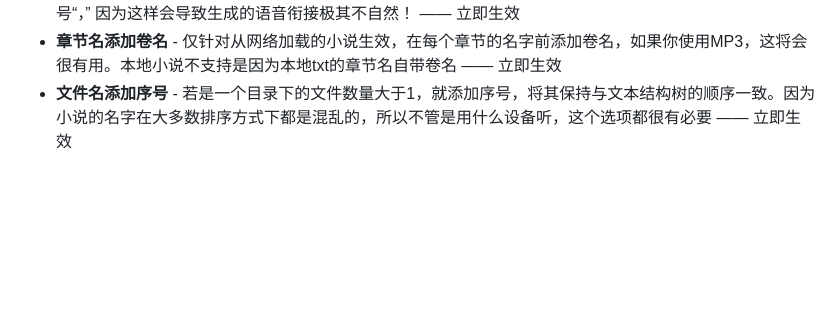
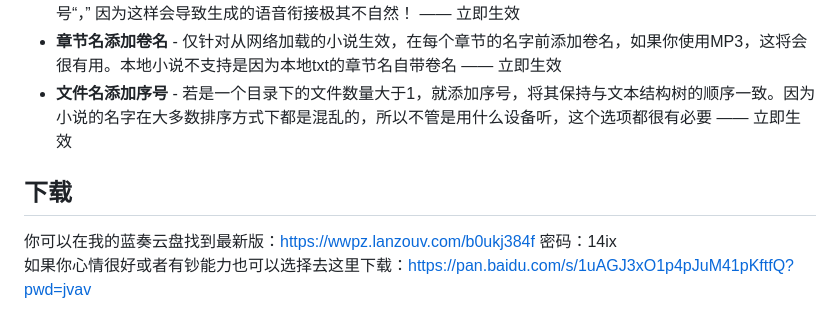
Before and after one commit to Mai-Onsyn/VeloVoice, a Markdown page: README.md, the part around the change. Rendered like a GitHub page; blank space fills up the shorter version.

Commit message:
Append download channels

```diff
--- a/README.md
+++ b/README.md
@@ -52,3 +52,8 @@
 - **切片首选符号** - 文本切片的判断符号，优先会使用换行符切割文本，若是切片大小还是大于**切片最大长度**，就会按这些符号从优先左到右查询尝试切割文本，若都没有，将会强制切割（强制断句）。注意：不要设置逗号“，” 因为这样会导致生成的语音衔接极其不自然！ —— 立即生效
 - **章节名添加卷名** - 仅针对从网络加载的小说生效，在每个章节的名字前添加卷名，如果你使用MP3，这将会很有用。本地小说不支持是因为本地txt的章节名自带卷名 —— 立即生效
 - **文件名添加序号** - 若是一个目录下的文件数量大于1，就添加序号，将其保持与文本结构树的顺序一致。因为小说的名字在大多数排序方式下都是混乱的，所以不管是用什么设备听，这个选项都很有必要 —— 立即生效
+
+## 下载
+
+你可以在我的蓝奏云盘找到最新版：<https://wwpz.lanzouv.com/b0ukj384f> 密码：14ix\
+如果你心情很好或者有钞能力也可以选择去这里下载：<https://pan.baidu.com/s/1uAGJ3xO1p4pJuM41pKftfQ?pwd=jvav>
```
